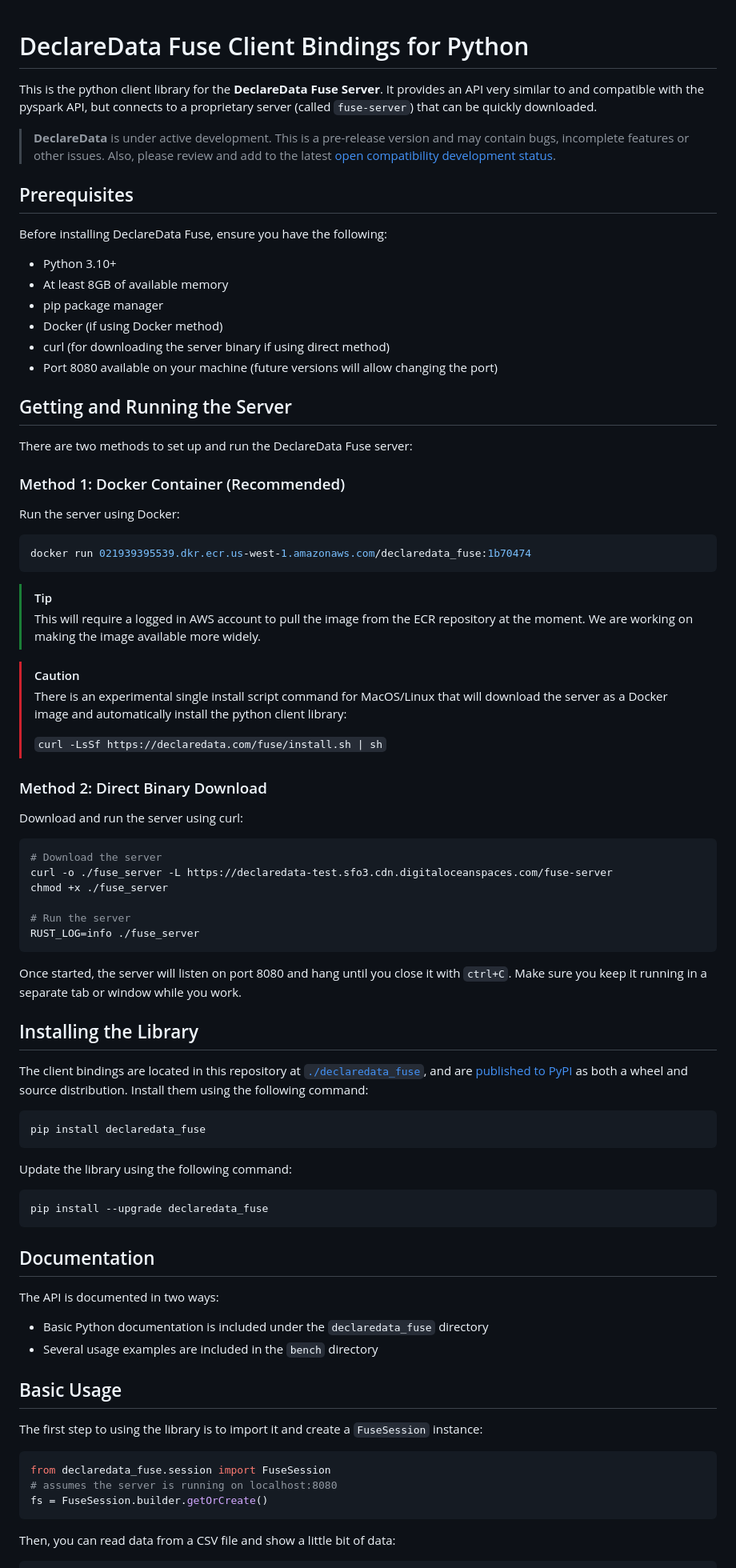
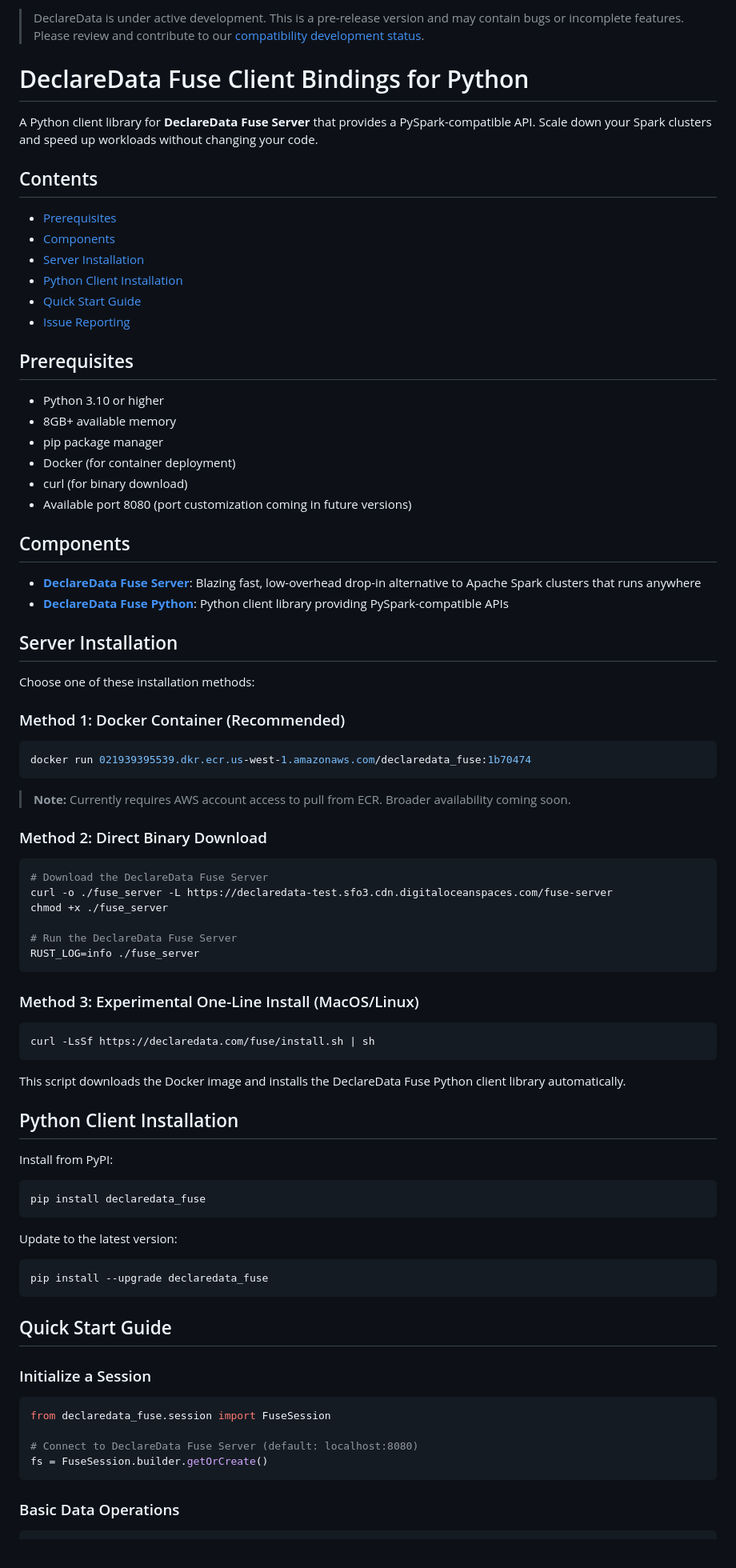
Before and after one commit to declaredata/fuse_python, a Markdown page: README.md, the part around the change printed below. Shown: that part at 80% size. Rendered like a GitHub page.

Commit message:
Update README.md
tweaks and clean up for readability

````diff
--- a/README.md
+++ b/README.md
@@ -1,84 +1,88 @@
+> DeclareData is under active development. This is a pre-release version and may contain bugs or incomplete features. Please review and contribute to our [compatibility development status](https://github.com/declaredata/fuse_python/issues/6).
+
 # DeclareData Fuse Client Bindings for Python
 
-This is the python client library for the **DeclareData Fuse Server**. It provides an API very similar to and compatible with the pyspark API, but connects to a proprietary server (called `fuse-server`) that can be quickly downloaded.
+A Python client library for **DeclareData Fuse Server** that provides a PySpark-compatible API. Scale down your Spark clusters and speed up workloads without changing your code.
 
->
-> **DeclareData** is under active development. This is a pre-release version and may contain bugs, incomplete features or other issues. Also, please review and add to the latest [open compatibility development status](https://github.com/declaredata/fuse_python/issues/6).
->
+## Contents
+
+* [Prerequisites](#prerequisites)
+* [Components](#components)
+* [Server Installation](#server-installation)
+* [Python Client Installation](#python-client-installation)
+* [Quick Start Guide](#quick-start-guide)
+* [Issue Reporting](#issue-reporting)
 
 ## Prerequisites
 
-Before installing DeclareData Fuse, ensure you have the following:
-- Python 3.10+
-- At least 8GB of available memory
-- pip package manager
-- Docker (if using Docker method)
-- curl (for downloading the server binary if using direct method)
-- Port 8080 available on your machine (future versions will allow changing the port)
+* Python 3.10 or higher
+* 8GB+ available memory
+* pip package manager
+* Docker (for container deployment)
+* curl (for binary download)
+* Available port 8080 (port customization coming in future versions)
 
-## Getting and Running the Server
+## Components
 
-There are two methods to set up and run the DeclareData Fuse server:
+* [**DeclareData Fuse Server**](#server-installation): Blazing fast, low-overhead drop-in alternative to Apache Spark clusters that runs anywhere
+* [**DeclareData Fuse Python**](#python-client-installation): Python client library providing PySpark-compatible APIs
+
+## Server Installation
+
+Choose one of these installation methods:
 
 ### Method 1: Docker Container (Recommended)
 
-Run the server using Docker:
-```shell
+```bash
 docker run 021939395539.dkr.ecr.us-west-1.amazonaws.com/declaredata_fuse:1b70474
 ```
 
-> [!TIP]
-> This will require a logged in AWS account to pull the image from the ECR repository at the moment. We are working on making the image available more widely.
-
-> [!CAUTION]
-> There is an experimental single install script command for MacOS/Linux that will download the server as a Docker image and automatically install the python client library:
->
-> `curl -LsSf https://declaredata.com/fuse/install.sh | sh`
+> **Note:** Currently requires AWS account access to pull from ECR. Broader availability coming soon.
 
 ### Method 2: Direct Binary Download
 
-Download and run the server using curl:
-```shell
-# Download the server
+```bash
+# Download the DeclareData Fuse Server
 curl -o ./fuse_server -L https://declaredata-test.sfo3.cdn.digitaloceanspaces.com/fuse-server
 chmod +x ./fuse_server
 
-# Run the server
+# Run the DeclareData Fuse Server
 RUST_LOG=info ./fuse_server
 ```
 
-Once started, the server will listen on port 8080 and hang until you close it with `ctrl+C`. Make sure you keep it running in a separate tab or window while you work.
+### Method 3: Experimental One-Line Install (MacOS/Linux)
 
-## Installing the Library
+```bash
+curl -LsSf https://declaredata.com/fuse/install.sh | sh
+```
 
-The client bindings are located in this repository at [`./declaredata_fuse`](./declaredata_fuse/), and are [published to PyPI](https://pypi.org/project/declaredata_fuse/#description) as both a wheel and source distribution. Install them using the following command:
+This script downloads the Docker image and installs the DeclareData Fuse Python client library automatically.
 
-```shell
+## Python Client Installation
+
+Install from PyPI:
+
+```bash
 pip install declaredata_fuse
 ```
 
-Update the library using the following command:
+Update to the latest version:
 
-```shell
+```bash
 pip install --upgrade declaredata_fuse
 ```
 
-## Documentation
+## Quick Start Guide
 
-The API is documented in two ways:
-- Basic Python documentation is included under the `declaredata_fuse` directory
-- Several usage examples are included in the `bench` directory
-
-## Basic Usage
-
-The first step to using the library is to import it and create a `FuseSession` instance:
+### Initialize a Session
 
 ```python
 from declaredata_fuse.session import FuseSession
-# assumes the server is running on localhost:8080
+
+# Connect to DeclareData Fuse Server (default: localhost:8080)
 fs = FuseSession.builder.getOrCreate()
 ```
 
-Then, you can read data from a CSV file and show a little bit of data:
+### Basic Data Operations
 
 ```python
````
Also changed, not shown: other parts of README.md (+27 -31 lines).
